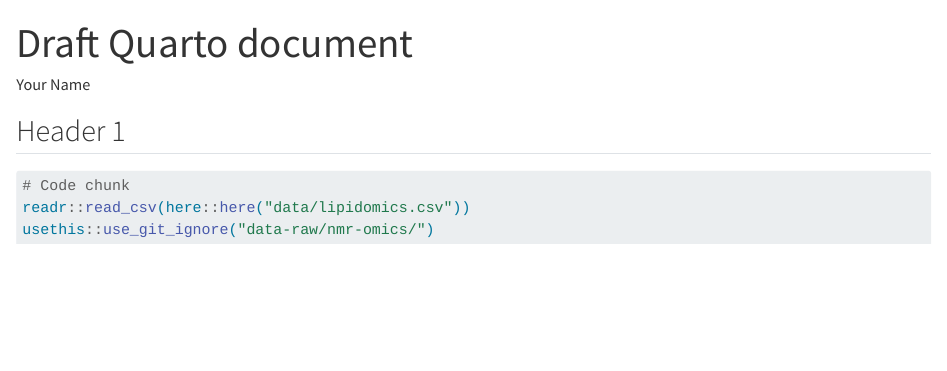
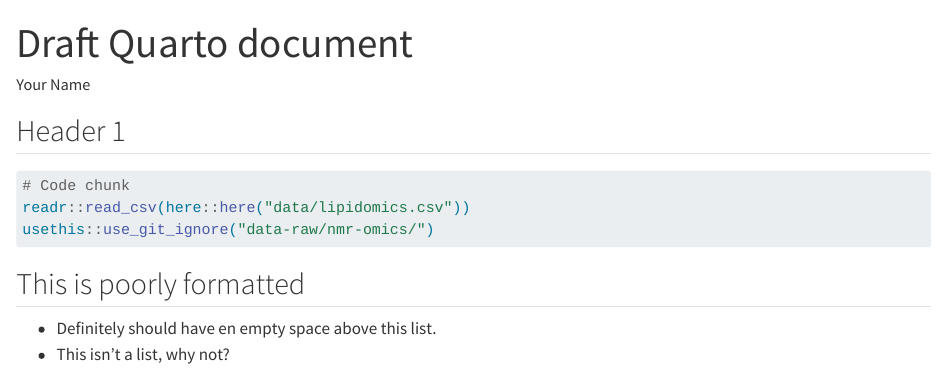
Before and after one commit to AndersTFrederiksen/AdvancedR3, a Quarto document (docs/learning.qmd): the page in a window 1100 px wide, from its top. Rendered offline with R 4.5, knitr and Pandoc in place of Quarto, with nearby package versions; the code chunks are not run, so their results and figures are left out.

````diff
--- a/docs/learning.qmd
+++ b/docs/learning.qmd
@@ -16,3 +16,8 @@
 usethis::use_git_ignore("data-raw/nmr-omics/")
 
 ```
+
+## This is poorly formatted
+
+-   Definitely should have en empty space above this list.
+-   This isn't a list, why not?
````
Also changed, not shown: README.md, 1 other file.
